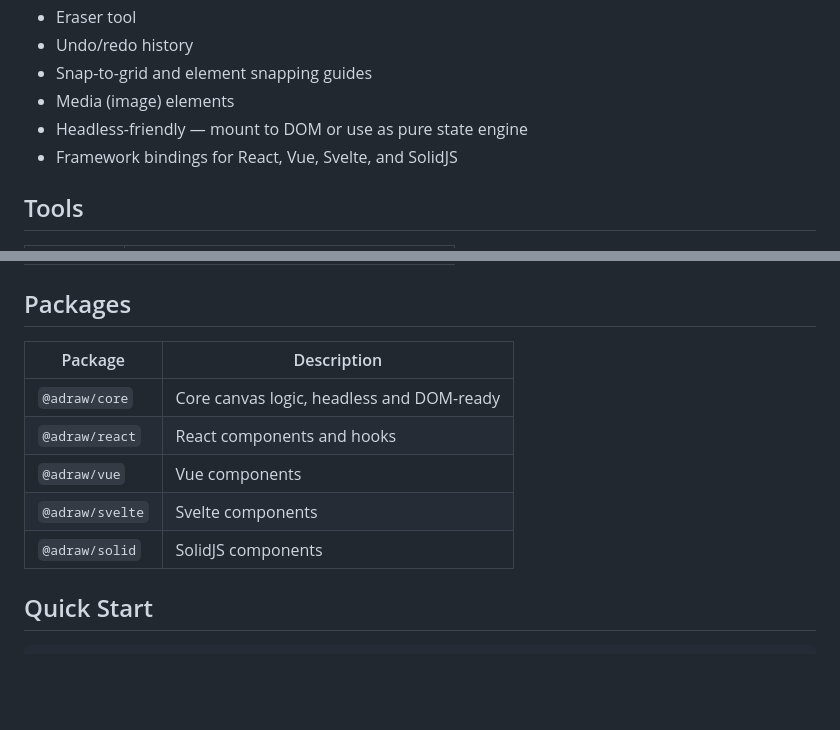
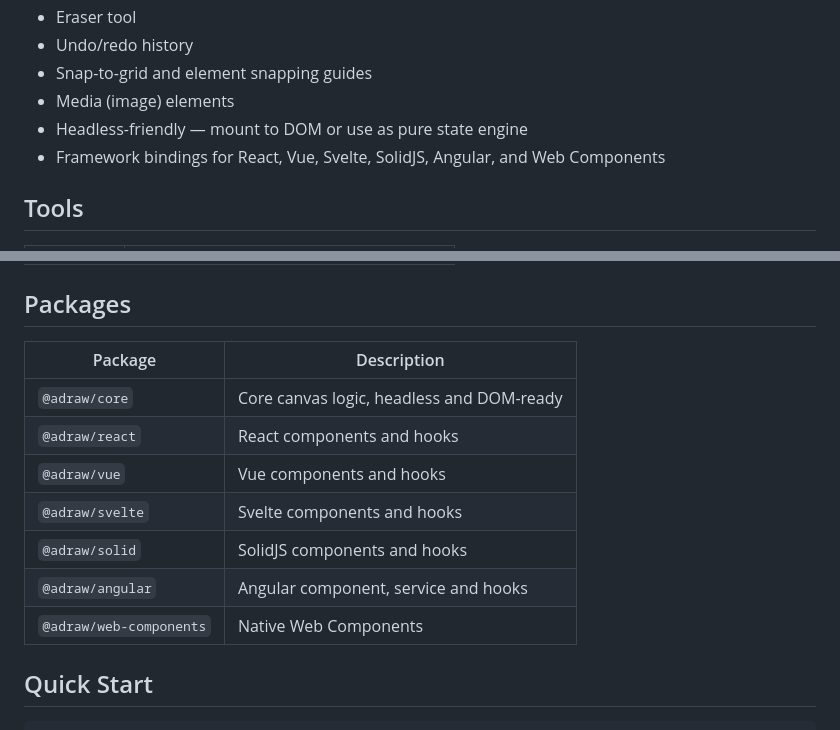
Before and after one commit to vladiantio/adraw, a Markdown page: README.md, 2 parts joined by grey strips. Rendered like a GitHub page; blank space fills up the shorter version.

Commit message:
docs(README): update framework bindings to include Angular and Web Components, and enhance package descriptions with hooks

```diff
--- a/README.md
+++ b/README.md
@@ -15,7 +15,7 @@ A lightweight, framework-agnostic infinity canvas library built on SVG. Supports
 - Snap-to-grid and element snapping guides
 - Media (image) elements
 - Headless-friendly — mount to DOM or use as pure state engine
-- Framework bindings for React, Vue, Svelte, and SolidJS
+- Framework bindings for React, Vue, Svelte, SolidJS, Angular, and Web Components
 
 ## Tools
 
@@ -31,13 +31,15 @@ A lightweight, framework-agnostic infinity canvas library built on SVG. Supports
 
 ## Packages
 
-| Package         | Description                               |
-| --------------- | ----------------------------------------- |
-| `@adraw/core`   | Core canvas logic, headless and DOM-ready |
-| `@adraw/react`  | React components and hooks                |
-| `@adraw/vue`    | Vue components                            |
-| `@adraw/svelte` | Svelte components                         |
-| `@adraw/solid`  | SolidJS components                        |
+| Package                 | Description                               |
+| ----------------------- | ----------------------------------------- |
+| `@adraw/core`           | Core canvas logic, headless and DOM-ready |
+| `@adraw/react`          | React components and hooks                |
+| `@adraw/vue`            | Vue components and hooks                  |
+| `@adraw/svelte`         | Svelte components and hooks               |
+| `@adraw/solid`          | SolidJS components and hooks              |
+| `@adraw/angular`        | Angular component, service and hooks      |
+| `@adraw/web-components` | Native Web Components                     |
 
 ## Quick Start
 
```
